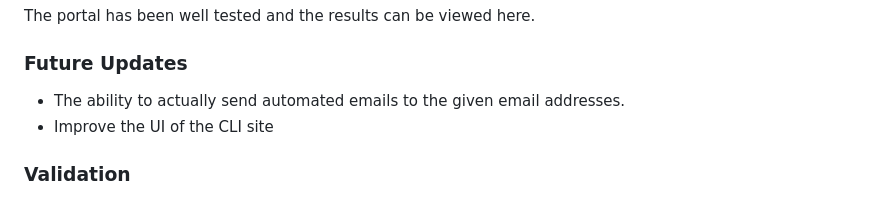
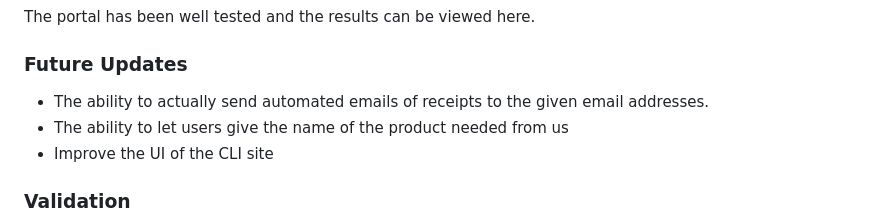
Before and after one commit to Uche05/ProductSalesAid, a Markdown page: README.md, the part around the change. Rendered like a GitHub page.

Commit message:
add needed future updates to the readme

```diff
--- a/README.md
+++ b/README.md
@@ -85,7 +85,8 @@ I created a flow chart. All I had to do then is follow the flowchart and I set u
 The portal has been well tested and the results can be viewed here.
 
 ### Future Updates
-- The ability to actually send automated emails to the given email addresses.
+- The ability to actually send automated emails of receipts to the given email addresses.
+- The ability to let users give the name of the product needed from us
 - Improve the UI of the CLI site
 
 ### Validation
```
